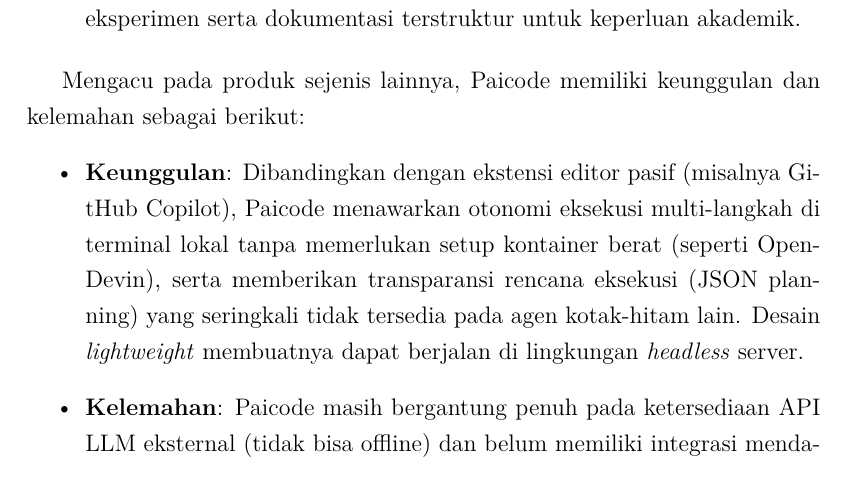
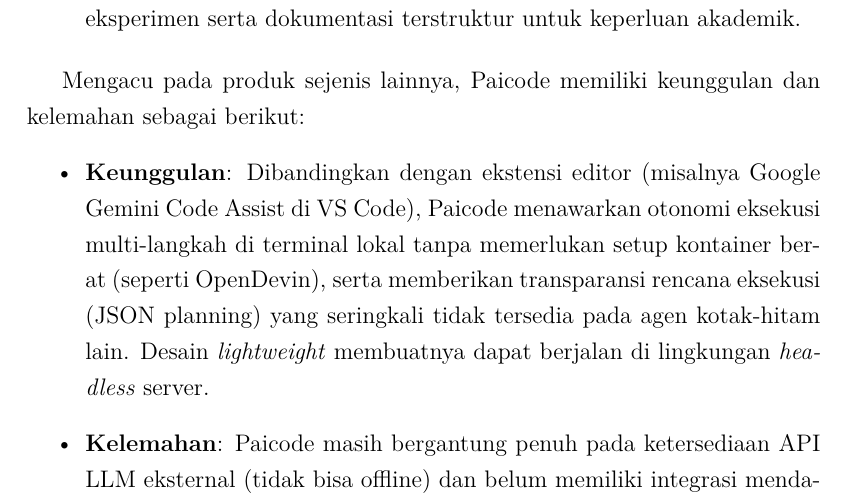
Before and after one commit to gtkrshnaaa/skripsipaicode, a LaTeX thesis (skripsi_latex/main.tex, which reads skripsi_latex/bab5_kesimpulan_saran.tex): part of page 38 of 40 before the commit and part of page 38 of 41 after it, cut so that both start at the same text. Compiled offline with pdfLaTeX.

Commit message:
refactor(bab5): replace copilot reference with google gemini code assist

```diff
--- a/skripsi_latex/bab5_kesimpulan_saran.tex
+++ b/skripsi_latex/bab5_kesimpulan_saran.tex
@@ -21,7 +21,7 @@
 
 Mengacu pada produk sejenis lainnya, Paicode memiliki keunggulan dan kelemahan sebagai berikut:
 \begin{itemize}
-    \item \textbf{Keunggulan}: Dibandingkan dengan ekstensi editor pasif (misalnya GitHub Copilot), Paicode menawarkan otonomi eksekusi multi-langkah di terminal lokal tanpa memerlukan setup kontainer berat (seperti OpenDevin), serta memberikan transparansi rencana eksekusi (JSON planning) yang seringkali tidak tersedia pada agen kotak-hitam lain. Desain \textit{lightweight} membuatnya dapat berjalan di lingkungan \textit{headless} server.
+    \item \textbf{Keunggulan}: Dibandingkan dengan ekstensi editor (misalnya Google Gemini Code Assist di VS Code), Paicode menawarkan otonomi eksekusi multi-langkah di terminal lokal tanpa memerlukan setup kontainer berat (seperti OpenDevin), serta memberikan transparansi rencana eksekusi (JSON planning) yang seringkali tidak tersedia pada agen kotak-hitam lain. Desain \textit{lightweight} membuatnya dapat berjalan di lingkungan \textit{headless} server.
     \item \textbf{Kelemahan}: Paicode masih bergantung penuh pada ketersediaan API LLM eksternal (tidak bisa offline) dan belum memiliki integrasi mendalam ke fitur spesifik IDE (seperti debugging visual) yang dimiliki alat bantu terintegrasi.
 \end{itemize}
 
```
